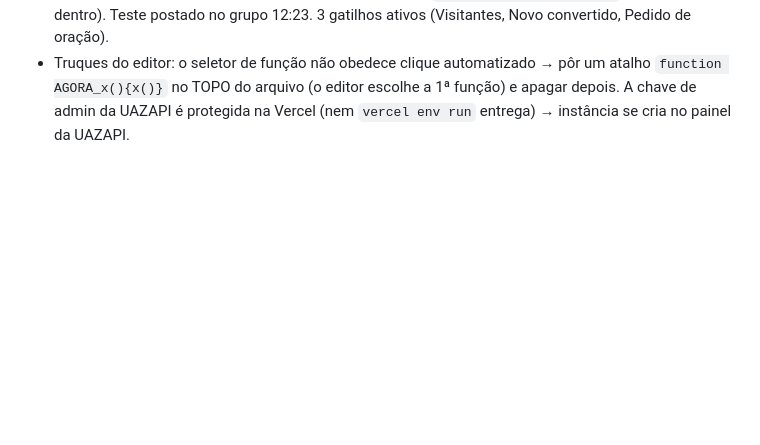
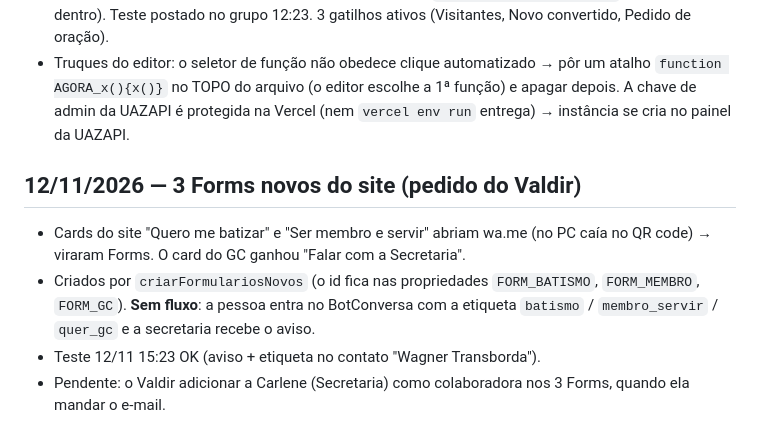
Before and after one commit to wagnertransborda/igreja-aba-automacoes, a Markdown page: README.md, the part around the change. Rendered like a GitHub page; blank space fills up the shorter version.

Commit message:
README: 3 Forms novos do site (batismo, membro, GC) — 12/11
Co-Authored-By: Claude Opus 5.5 <noreply@anthropic.com>

```diff
--- a/README.md
+++ b/README.md
@@ -138,3 +138,10 @@ Paleta tirada do Instagram @igrejaabacuritiba: preto `#070b0b`, petróleo `#0c35
 - Link do grupo: `https://chat.whatsapp.com/Jzu0aoxIHAoJOSGAITWZQF` → id via `POST /group/inviteInfo {invitecode}` (só lê, não entra).
 - ✅ 25/09 NO AR: instância UAZAPI **"Igreja Aba"** (554195126655, o MESMO número do BotConversa — lá ele é "aparelho conectado", então os dois convivem; UAZAPI sem webhook, só posta). Grupo **"INTERCESSÃO ONLINE GERANDO INTERCESSORES!"** = `120363206368539980@g.us` (número está dentro). Teste postado no grupo 12:23. 3 gatilhos ativos (Visitantes, Novo convertido, Pedido de oração).
 - Truques do editor: o seletor de função não obedece clique automatizado → pôr um atalho `function AGORA_x(){x()}` no TOPO do arquivo (o editor escolhe a 1ª função) e apagar depois. A chave de admin da UAZAPI é protegida na Vercel (nem `vercel env run` entrega) → instância se cria no painel da UAZAPI.
+
+## 12/11/2026 — 3 Forms novos do site (pedido do Valdir)
+
+- Cards do site "Quero me batizar" e "Ser membro e servir" abriam wa.me (no PC caía no QR code) → viraram Forms. O card do GC ganhou "Falar com a Secretaria".
+- Criados por `criarFormulariosNovos` (o id fica nas propriedades `FORM_BATISMO`, `FORM_MEMBRO`, `FORM_GC`). **Sem fluxo**: a pessoa entra no BotConversa com a etiqueta `batismo` / `membro_servir` / `quer_gc` e a secretaria recebe o aviso.
+- Teste 12/11 15:23 OK (aviso + etiqueta no contato "Wagner Transborda").
+- Pendente: o Valdir adicionar a Carlene (Secretaria) como colaboradora nos 3 Forms, quando ela mandar o e-mail.
```
